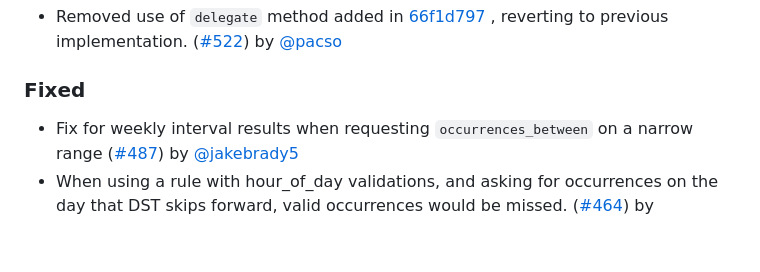
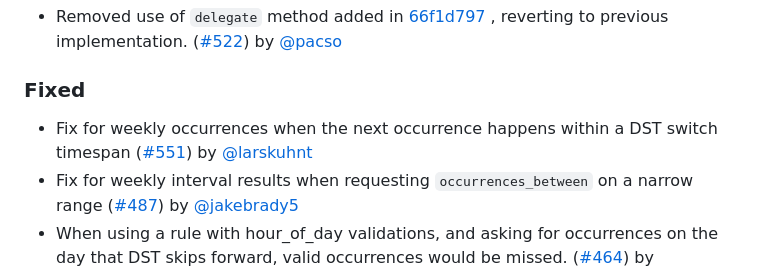
Before and after one commit to ice-cube-ruby/ice_cube, a Markdown page: CHANGELOG.md, the part around the change. Drawn GitHub-style; blank space fills up the shorter version.

Commit message:
updated changelog

```diff
--- a/CHANGELOG.md
+++ b/CHANGELOG.md
@@ -12,6 +12,7 @@ and this project adheres to [Semantic Versioning](https://semver.org/spec/v2.0.0
 - Removed use of `delegate` method added in [66f1d797](https://github.com/ice-cube-ruby/ice_cube/commit/66f1d797092734563bfabd2132c024c7d087f683) , reverting to previous implementation. ([#522](https://github.com/ice-cube-ruby/ice_cube/pull/522))  by [@pacso](https://github.com/pacso)
 
 ### Fixed
+- Fix for weekly occurrences when the next occurrence happens within a DST switch timespan ([#551](https://github.com/ice-cube-ruby/ice_cube/pull/551)) by [@larskuhnt](https://github.com/larskuhnt)
 - Fix for weekly interval results when requesting `occurrences_between` on a narrow range ([#487](https://github.com/seejohnrun/ice_cube/pull/487)) by [@jakebrady5](https://github.com/jakebrady5)
 - When using a rule with hour_of_day validations, and asking for occurrences on the day that DST skips forward, valid occurrences would be missed. ([#464](https://github.com/seejohnrun/ice_cube/pull/464)) by [@jakebrady5](https://github.com/jakebrady5)
 - Include `exrules` when exporting a schedule to YAML, JSON or a Hash. ([#519](https://github.com/ice-cube-ruby/ice_cube/pull/519)) by [@pacso](https://github.com/pacso)
```
